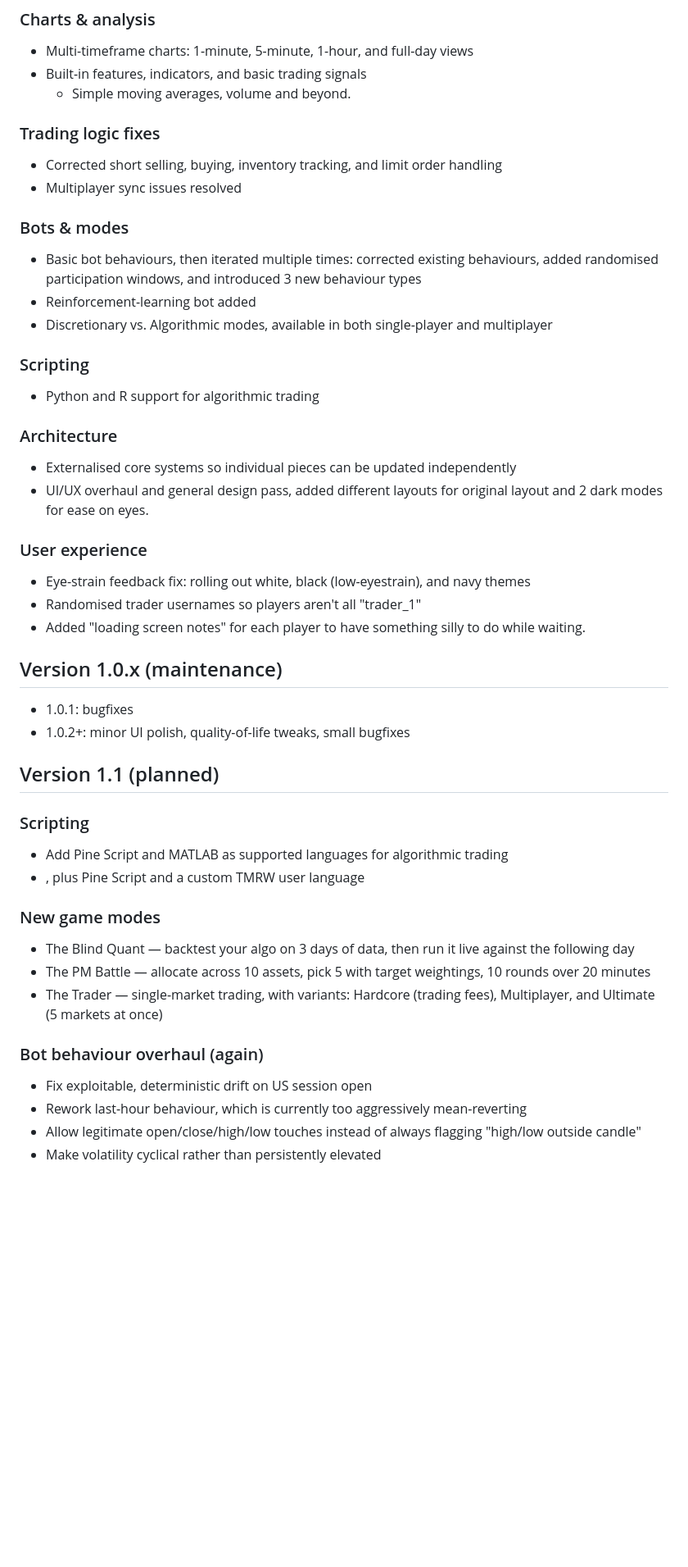
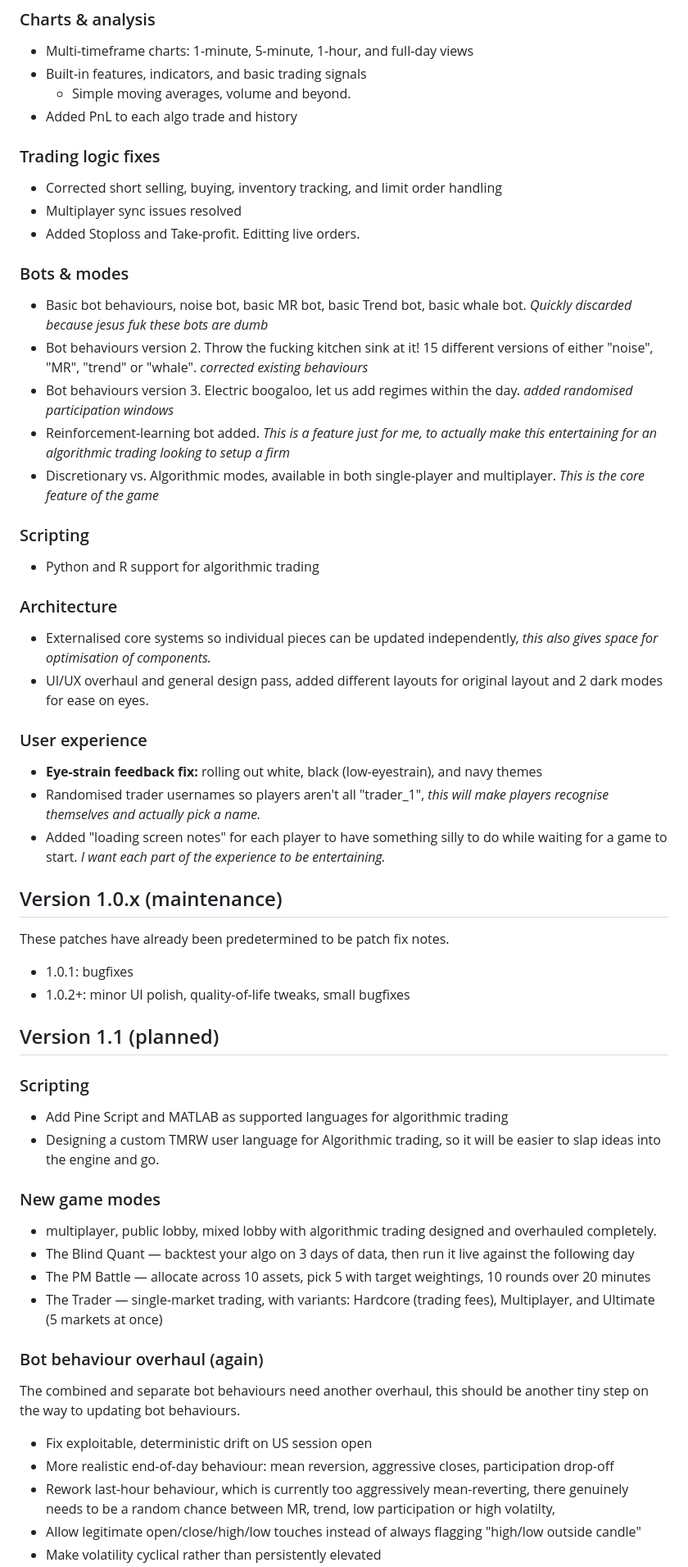
Before and after one commit to TomorrowMarkets/tomorrowmarkets.github.io, a Markdown page: README.md, the part around one of its changes. Shown at 82% size. Drawn GitHub-style; blank space fills up the shorter version.

```diff
--- a/README.md
+++ b/README.md
@@ -14,49 +21,56 @@
 - Multi-timeframe charts: 1-minute, 5-minute, 1-hour, and full-day views
 - Built-in features, indicators, and basic trading signals
   - Simple moving averages, volume and beyond.
+- Added PnL to each algo trade and history
 
 ### Trading logic fixes
 - Corrected short selling, buying, inventory tracking, and limit order handling
 - Multiplayer sync issues resolved
+- Added Stoploss and Take-profit. Editting live orders.
 
 ### Bots & modes
-- Basic bot behaviours, then iterated multiple times: corrected existing behaviours, added randomised participation windows, and introduced 3 new behaviour types
-- Reinforcement-learning bot added
-- Discretionary vs. Algorithmic modes, available in both single-player and multiplayer
+- Basic bot behaviours, noise bot, basic MR bot, basic Trend bot, basic whale bot. *Quickly discarded because jesus fuk these bots are dumb*
+- Bot behaviours version 2. Throw the fucking kitchen sink at it! 15 different versions of either "noise", "MR", "trend" or "whale". *corrected existing behaviours*
+- Bot behaviours version 3. Electric boogaloo, let us add regimes within the day. *added randomised participation windows*
+- Reinforcement-learning bot added. *This is a feature just for me, to actually make this entertaining for an algorithmic trading looking to setup a firm*
+- Discretionary vs. Algorithmic modes, available in both single-player and multiplayer. *This is the core feature of the game*
 
 ### Scripting
 - Python and R support for algorithmic trading
 
 ### Architecture
-- Externalised core systems so individual pieces can be updated independently
+- Externalised core systems so individual pieces can be updated independently, *this also gives space for optimisation of components.*
 - UI/UX overhaul and general design pass, added different layouts for original layout and 2 dark modes for ease on eyes.
 
 
 ### User experience
-- Eye-strain feedback fix: rolling out white, black (low-eyestrain), and navy themes
-- Randomised trader usernames so players aren't all "trader_1"
-- Added "loading screen notes" for each player to have something silly to do while waiting.
+- **Eye-strain feedback fix:** rolling out white, black (low-eyestrain), and navy themes
+- Randomised trader usernames so players aren't all "trader_1", *this will make players recognise themselves and actually pick a name.*
+- Added "loading screen notes" for each player to have something silly to do while waiting for a game to start. *I want each part of the experience to be entertaining.*
 
 ## Version 1.0.x (maintenance)
+These patches have already been predetermined to be patch fix notes.
 - 1.0.1: bugfixes
 - 1.0.2+: minor UI polish, quality-of-life tweaks, small bugfixes
+
+
 
 ## Version 1.1 (planned)
 
 ### Scripting
-
 - Add Pine Script and MATLAB as supported languages for algorithmic trading
-- , plus Pine Script and a custom TMRW user language
+- Designing a custom TMRW user language for Algorithmic trading, so it will be easier to slap ideas into the engine and go.
 
 ### New game modes
-
+- multiplayer, public lobby, mixed lobby with algorithmic trading designed and overhauled completely.
 - The Blind Quant — backtest your algo on 3 days of data, then run it live against the following day
 - The PM Battle — allocate across 10 assets, pick 5 with target weightings, 10 rounds over 20 minutes
 - The Trader — single-market trading, with variants: Hardcore (trading fees), Multiplayer, and Ultimate (5 markets at once)
 
 ### Bot behaviour overhaul (again)
-
+The combined and separate bot behaviours need another overhaul, this should be another tiny step on the way to updating bot behaviours.
 - Fix exploitable, deterministic drift on US session open
-- Rework last-hour behaviour, which is currently too aggressively mean-reverting
+- More realistic end-of-day behaviour: mean reversion, aggressive closes, participation drop-off
+- Rework last-hour behaviour, which is currently too aggressively mean-reverting, there genuinely needs to be a random chance between MR, trend, low participation or high volatilty,
 - Allow legitimate open/close/high/low touches instead of always flagging "high/low outside candle"
 - Make volatility cyclical rather than persistently elevated
```
Also changed, not shown: other parts of README.md (+19 -3 lines).
